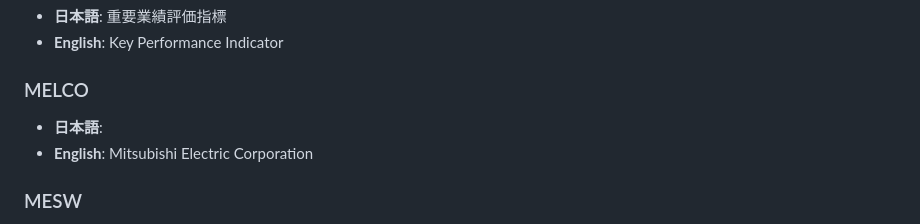
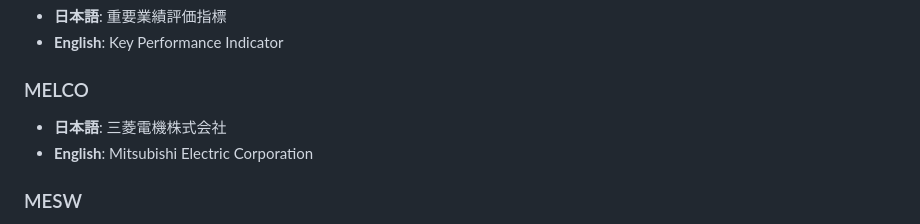
Before and after one commit to nhat-14/test-abb, a Markdown page: data/abbreviations.md, the part around the change. Drawn GitHub-style.

Commit message:
Update abbreviation from issue #14: MELCO

```diff
--- a/data/abbreviations.md
+++ b/data/abbreviations.md
@@ -87,7 +87,7 @@
 - **English**: Key Performance Indicator
 
 ### MELCO
-- **日本語**:
+- **日本語**: 三菱電機株式会社
 - **English**: Mitsubishi Electric Corporation
 
 ### MESW
```
